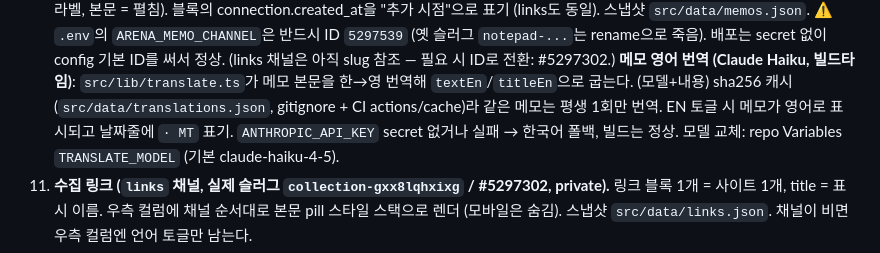
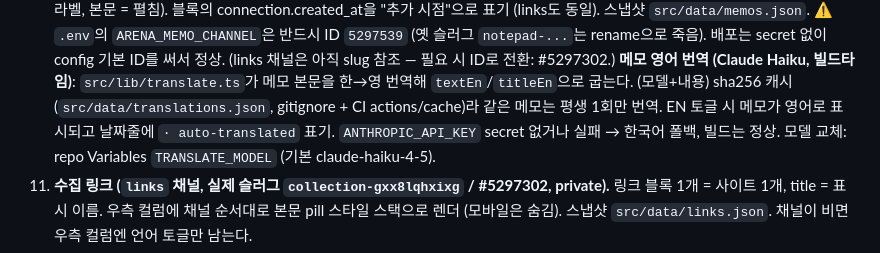
Before and after one commit to h2j603/h2j603.github.io, a Markdown page: CLAUDE.md, the part around the change. GitHub-like rendering.

Commit message:
CLAUDE.md — auto-translated 표기 반영
Co-Authored-By: Claude Fable 5 <noreply@anthropic.com>
Claude-Session: https://claude.ai/code/session_017sbteypMRXn5YHer335bGH

```diff
--- a/CLAUDE.md
+++ b/CLAUDE.md
@@ -74,7 +74,7 @@ The previous site is preserved under `old/`. `CNAME` (hyuk.xyz) lives in
     **메모 영어 번역 (Claude Haiku, 빌드타임)**: `src/lib/translate.ts`가 메모
     본문을 한→영 번역해 `textEn`/`titleEn`으로 굽는다. (모델+내용) sha256 캐시
     (`src/data/translations.json`, gitignore + CI actions/cache)라 같은 메모는
-    평생 1회만 번역. EN 토글 시 메모가 영어로 표시되고 날짜줄에 `· MT` 표기.
+    평생 1회만 번역. EN 토글 시 메모가 영어로 표시되고 날짜줄에 `· auto-translated` 표기.
     `ANTHROPIC_API_KEY` secret 없거나 실패 → 한국어 폴백, 빌드는 정상.
     모델 교체: repo Variables `TRANSLATE_MODEL` (기본 claude-haiku-4-5).
 11. **수집 링크 (`links` 채널, 실제 슬러그 `collection-gxx8lqhxixg` / #5297302,
```
